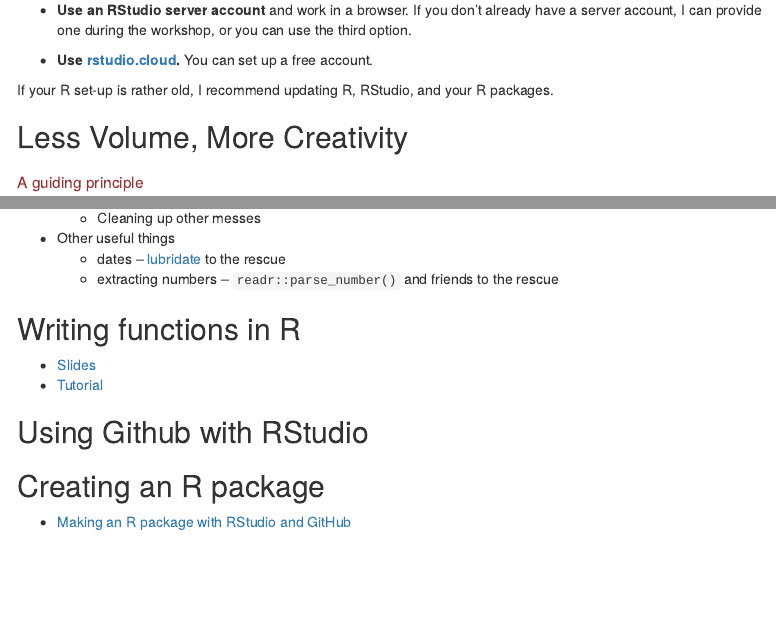
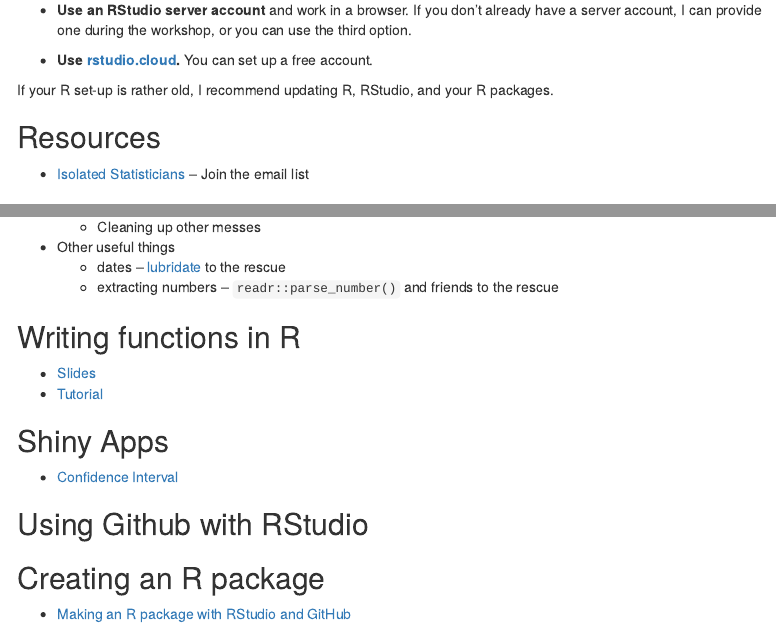
Before and after one commit to rpruim/NorthPark2019, an R Markdown document (docs/index.Rmd): the page in a window 1100 px wide, from 450 px down, and a second part further down, joined at a grey line. Rendered offline with R 4.5, knitr and Pandoc, with nearby package versions; menus at the side of the page are left out.

Commit message:
add links for isostat and a shiny app

```diff
--- a/docs/index.Rmd
+++ b/docs/index.Rmd
@@ -58,6 +58,10 @@ up a free account.
 
 If your R set-up is rather old, I recommend updating R, RStudio, and your
 R packages.
+
+## Resources
+
+* [Isolated Statisticians](https://ww2.amstat.org/committees/isostat/isostat.html) -- Join the email list
 
 ## Less Volume, More Creativity
 
@@ -133,6 +137,10 @@ types of file (csv, Excel, SPSS, SAS, google spreadsheets, etc.)
 * [Slides](writing-functions/tom-dick-harry-slides.html)
 * [Tutorial](http://rsconnect.calvin.edu:3939/writing-functions-2019/)
 
+## Shiny Apps
+
+* [Confidence Interval](http://shiny.calvin.edu/rpruim/CIs/)
+
 ## Using Github with RStudio
 
 ## Creating an R package
```
Also changed, not shown: 1 other file.
